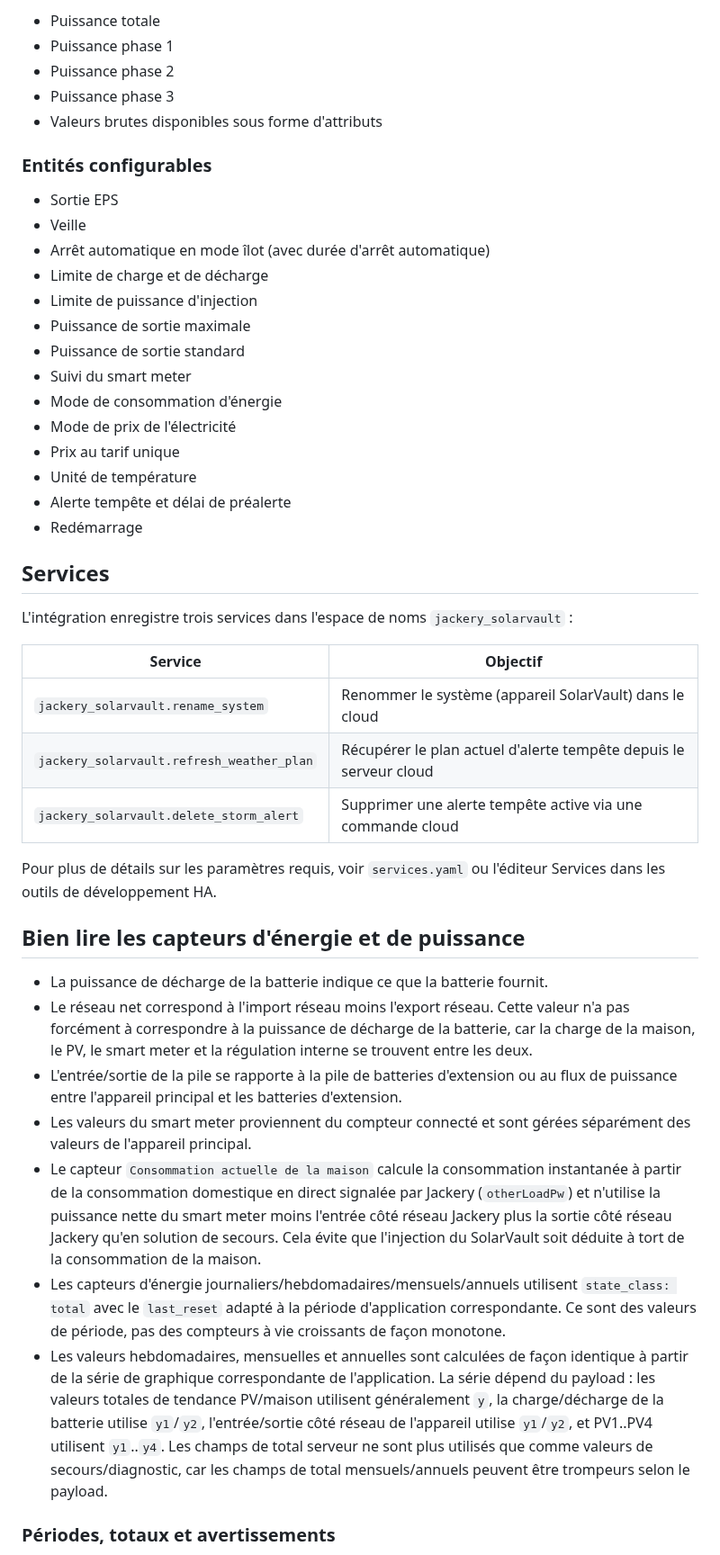
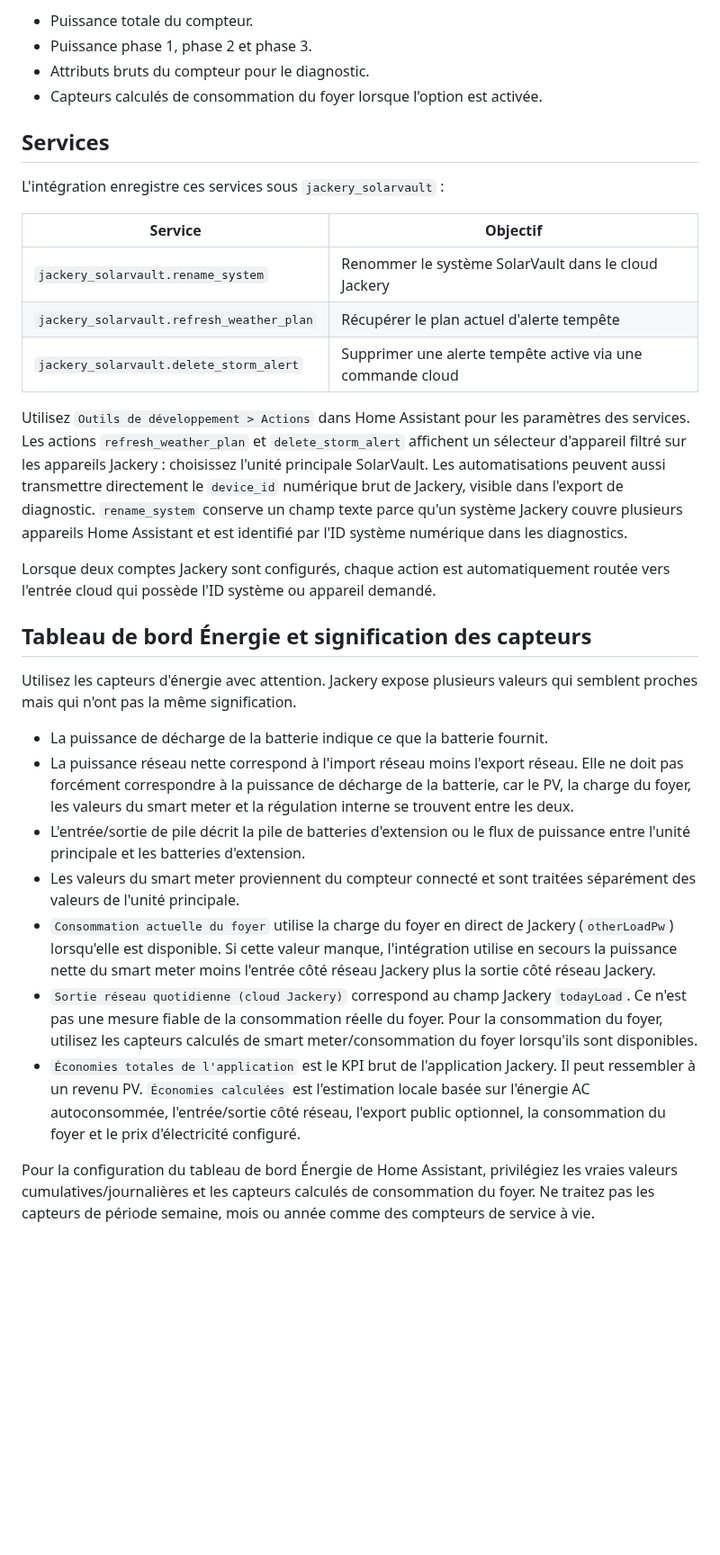
Before and after one commit to Bigdaddy1990/jackery_solarvault, a Markdown page: docs/README.fr.md, the part around one of its changes. Shown at 90% size. Rendered like a GitHub page; blank space fills up the shorter version.

```diff
--- a/docs/README.fr.md
+++ b/docs/README.fr.md
@@ -105,48 +126,34 @@ Le smart meter est créé comme appareil distinct sous le SolarVault. Valeurs pr
 
-- Puissance totale
-- Puissance phase 1
-- Puissance phase 2
-- Puissance phase 3
-- Valeurs brutes disponibles sous forme d'attributs
-
-### Entités configurables
-
-- Sortie EPS
-- Veille
-- Arrêt automatique en mode îlot (avec durée d'arrêt automatique)
-- Limite de charge et de décharge
-- Limite de puissance d'injection
-- Puissance de sortie maximale
-- Puissance de sortie standard
-- Suivi du smart meter
-- Mode de consommation d'énergie
-- Mode de prix de l'électricité
-- Prix au tarif unique
-- Unité de température
-- Alerte tempête et délai de préalerte
-- Redémarrage
+- Puissance totale du compteur.
+- Puissance phase 1, phase 2 et phase 3.
+- Attributs bruts du compteur pour le diagnostic.
+- Capteurs calculés de consommation du foyer lorsque l'option est activée.
 
 ## Services
 
-L'intégration enregistre trois services dans l'espace de noms `jackery_solarvault` :
+L'intégration enregistre ces services sous `jackery_solarvault` :
 
 | Service | Objectif |
 |---|---|
-| `jackery_solarvault.rename_system` | Renommer le système (appareil SolarVault) dans le cloud |
-| `jackery_solarvault.refresh_weather_plan` | Récupérer le plan actuel d'alerte tempête depuis le serveur cloud |
+| `jackery_solarvault.rename_system` | Renommer le système SolarVault dans le cloud Jackery |
+| `jackery_solarvault.refresh_weather_plan` | Récupérer le plan actuel d'alerte tempête |
 | `jackery_solarvault.delete_storm_alert` | Supprimer une alerte tempête active via une commande cloud |
 
-Pour plus de détails sur les paramètres requis, voir `services.yaml` ou l'éditeur Services dans les outils de développement HA.
+Utilisez `Outils de développement > Actions` dans Home Assistant pour les paramètres des services. Les actions `refresh_weather_plan` et `delete_storm_alert` affichent un sélecteur d'appareil filtré sur les appareils Jackery : choisissez l'unité principale SolarVault. Les automatisations peuvent aussi transmettre directement le `device_id` numérique brut de Jackery, visible dans l'export de diagnostic. `rename_system` conserve un champ texte parce qu'un système Jackery couvre plusieurs appareils Home Assistant et est identifié par l'ID système numérique dans les diagnostics.
 
-## Bien lire les capteurs d'énergie et de puissance
+Lorsque deux comptes Jackery sont configurés, chaque action est automatiquement routée vers l'entrée cloud qui possède l'ID système ou appareil demandé.
+
+## Tableau de bord Énergie et signification des capteurs
+
+Utilisez les capteurs d'énergie avec attention. Jackery expose plusieurs valeurs qui semblent proches mais qui n'ont pas la même signification.
 
 - La puissance de décharge de la batterie indique ce que la batterie fournit.
-- Le réseau net correspond à l'import réseau moins l'export réseau. Cette valeur n'a pas forcément à correspondre à la puissance de décharge de la batterie, car la charge de la maison, le PV, le smart meter et la régulation interne se trouvent entre les deux.
-- L'entrée/sortie de la pile se rapporte à la pile de batteries d'extension ou au flux de puissance entre l'appareil principal et les batteries d'extension.
-- Les valeurs du smart meter proviennent du compteur connecté et sont gérées séparément des valeurs de l'appareil principal.
-- Le capteur `Consommation actuelle de la maison` calcule la consommation instantanée à partir de la consommation domestique en direct signalée par Jackery (`otherLoadPw`) et n'utilise la puissance nette du smart meter moins l'entrée côté réseau Jackery plus la sortie côté réseau Jackery qu'en solution de secours. Cela évite que l'injection du SolarVault soit déduite à tort de la consommation de la maison.
-- Les capteurs d'énergie journaliers/hebdomadaires/mensuels/annuels utilisent `state_class: total` avec le `last_reset` adapté à la période d'application correspondante. Ce sont des valeurs de période, pas des compteurs à vie croissants de façon monotone.
-- Les valeurs hebdomadaires, mensuelles et annuelles sont calculées de façon identique à partir de la série de graphique correspondante de l'application. La série dépend du payload : les valeurs totales de tendance PV/maison utilisent généralement `y`, la charge/décharge de la batterie utilise `y1`/`y2`, l'entrée/sortie côté réseau de l'appareil utilise `y1`/`y2`, et PV1..PV4 utilisent `y1`..`y4`. Les champs de total serveur ne sont plus utilisés que comme valeurs de secours/diagnostic, car les champs de total mensuels/annuels peuvent être trompeurs selon le payload.
+- La puissance réseau nette correspond à l'import réseau moins l'export réseau. Elle ne doit pas forcément correspondre à la puissance de décharge de la batterie, car le PV, la charge du foyer, les valeurs du smart meter et la régulation interne se trouvent entre les deux.
+- L'entrée/sortie de pile décrit la pile de batteries d'extension ou le flux de puissance entre l'unité principale et les batteries d'extension.
+- Les valeurs du smart meter proviennent du compteur connecté et sont traitées séparément des valeurs de l'unité principale.
+- `Consommation actuelle du foyer` utilise la charge du foyer en direct de Jackery (`otherLoadPw`) lorsqu'elle est disponible. Si cette valeur manque, l'intégration utilise en secours la puissance nette du smart meter moins l'entrée côté réseau Jackery plus la sortie côté réseau Jackery.
+- `Sortie réseau quotidienne (cloud Jackery)` correspond au champ Jackery `todayLoad`. Ce n'est pas une mesure fiable de la consommation réelle du foyer. Pour la consommation du foyer, utilisez les capteurs calculés de smart meter/consommation du foyer lorsqu'ils sont disponibles.
+- `Économies totales de l'application` est le KPI brut de l'application Jackery. Il peut ressembler à un revenu PV. `Économies calculées` est l'estimation locale basée sur l'énergie AC autoconsommée, l'entrée/sortie côté réseau, l'export public optionnel, la consommation du foyer et le prix d'électricité configuré.
 
-### Périodes, totaux et avertissements
+Pour la configuration du tableau de bord Énergie de Home Assistant, privilégiez les vraies valeurs cumulatives/journalières et les capteurs calculés de consommation du foyer. Ne traitez pas les capteurs de période semaine, mois ou année comme des compteurs de service à vie.
 
```
Also changed, not shown: other parts of docs/README.fr.md (+135 -88 lines), docs/README.es.md (+157 -124 lines).
